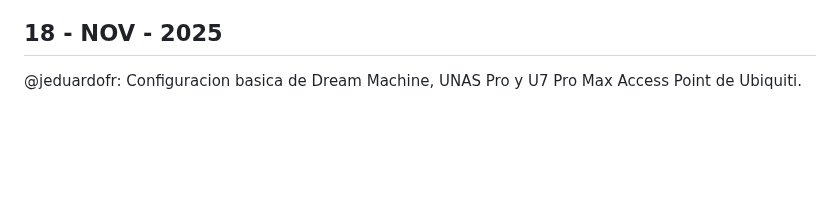
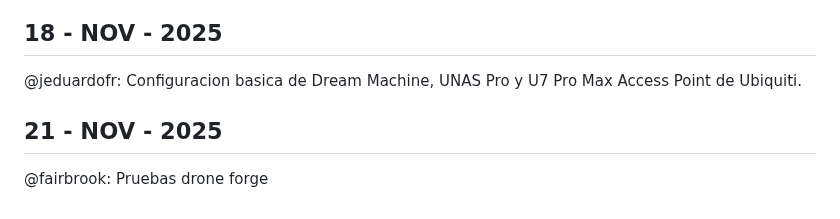
Before and after one commit to covenant-org/luminary, a Markdown page: drone/reports.md, the part around the change. Drawn GitHub-style; blank space fills up the shorter version.

Commit message:
Add new report entries for November 2025

```diff
--- a/drone/reports.md
+++ b/drone/reports.md
@@ -321,3 +321,7 @@ fairbrook y @jeduardofr: Pruebas exitosas de dron
 ## 18 - NOV - 2025
 
 @jeduardofr: Configuracion basica de Dream Machine, UNAS Pro y U7 Pro Max Access Point de Ubiquiti.
+
+## 21 - NOV - 2025
+
+@fairbrook: Pruebas drone forge
```
